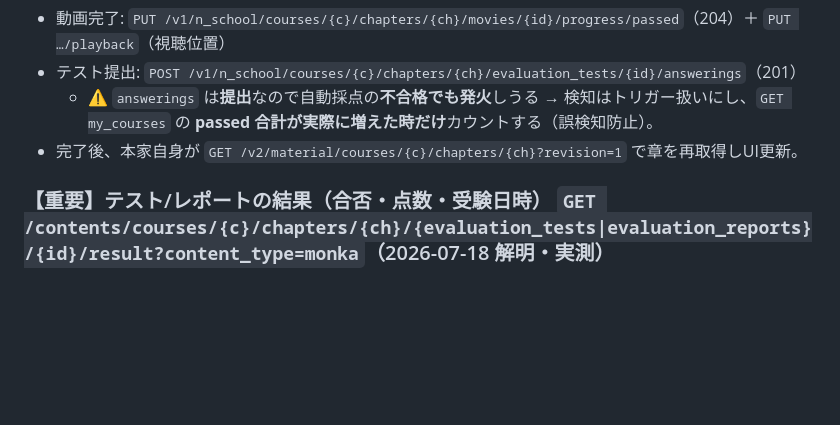
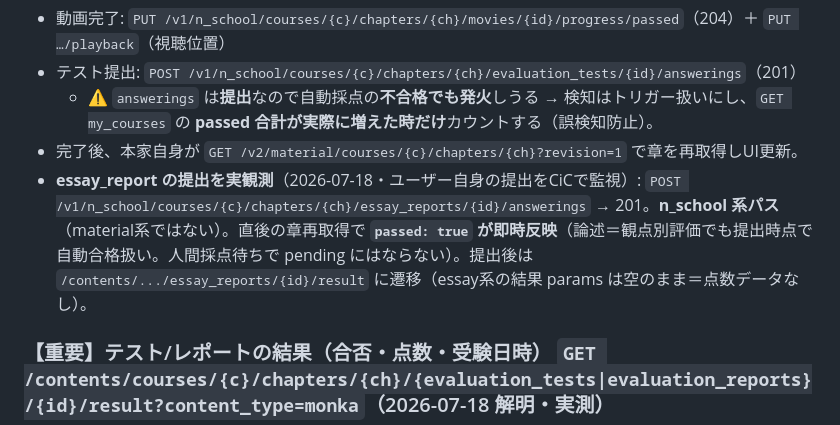
Before and after one commit to mug1ch4/zen-study-stats, a Markdown page: API_REFERENCE.md, the part around the change. GitHub-like rendering; blank space fills up the shorter version.

Commit message:
essay_report 提出の実観測結果を記録（n_school系POST・passed即時反映）
Co-Authored-By: Claude Fable 5 <noreply@anthropic.com>

```diff
--- a/API_REFERENCE.md
+++ b/API_REFERENCE.md
@@ -130,6 +130,7 @@ ZEN Study は N高／S高等の正式な授業で、文科省の単位認定等
 - テスト提出: `POST /v1/n_school/courses/{c}/chapters/{ch}/evaluation_tests/{id}/answerings`（201）
   - ⚠️ `answerings` は**提出**なので自動採点の**不合格でも発火**しうる → 検知はトリガー扱いにし、`GET my_courses` の **passed 合計が実際に増えた時だけ**カウントする（誤検知防止）。
 - 完了後、本家自身が `GET /v2/material/courses/{c}/chapters/{ch}?revision=1` で章を再取得しUI更新。
+- **essay_report の提出を実観測**（2026-07-18・ユーザー自身の提出をCiCで監視）: `POST /v1/n_school/courses/{c}/chapters/{ch}/essay_reports/{id}/answerings` → 201。**n_school 系パス**（material系ではない）。直後の章再取得で **`passed: true` が即時反映**（論述＝観点別評価でも提出時点で自動合格扱い。人間採点待ちで pending にはならない）。提出後は `/contents/.../essay_reports/{id}/result` に遷移（essay系の結果 params は空のまま＝点数データなし）。
 
 ### 【重要】テスト/レポートの結果（合否・点数・受験日時） `GET /contents/courses/{c}/chapters/{ch}/{evaluation_tests|evaluation_reports}/{id}/result?content_type=monka`（2026-07-18 解明・実測）
 **www ホストの HTML 文書**（JSON API ではない）。結果画面 iframe のシェル（約3.5KB）に、**サーバレンダリングで結果データが `data-*` 属性として埋め込まれている**:
```
